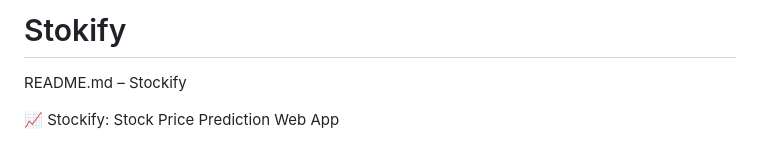
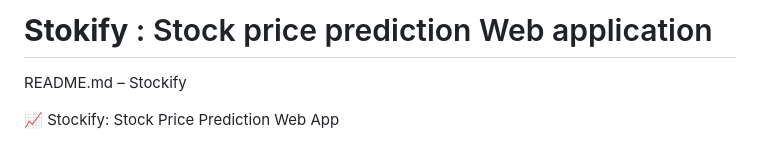
Before and after one commit to LavishV/Stock_price_prediction_Webapp, a Markdown page: README.md, the part around the change. Drawn GitHub-style.

```diff
--- a/README.md
+++ b/README.md
@@ -1,4 +1,4 @@
-# Stokify
+# **Stokify** : Stock price prediction Web application
 README.md – Stockify
 
 📈 Stockify: Stock Price Prediction Web App
```
